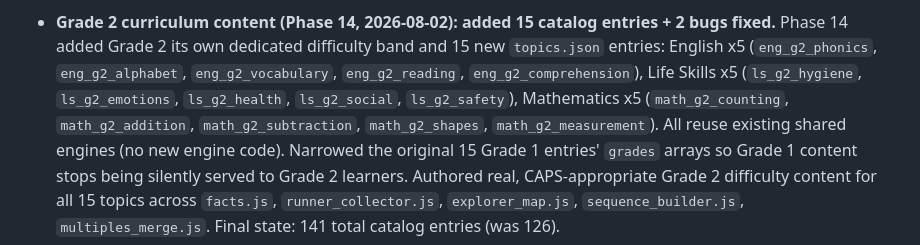
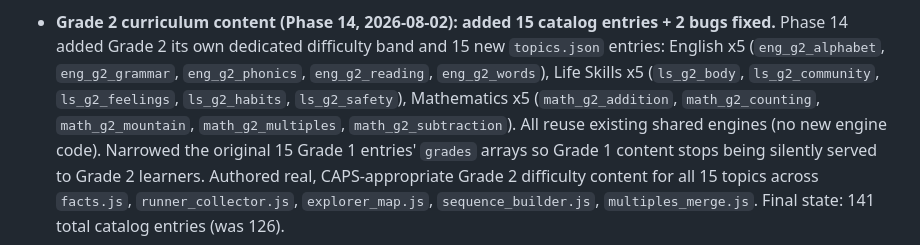
Before and after one commit to saxs-14/questkids, a Markdown page: docs/DEFERRED.md, the part around the change. GitHub-like rendering.

Commit message:
fix(docs): correct fabricated Grade 2 topic ids in DEFERRED.md
The previous commit listed plausible-sounding but incorrect ids
(eng_g2_vocabulary, ls_g2_hygiene, math_g2_shapes, etc.) that don't
match any real topics.json entry. Corrected to the actual 15 ids,
verified against topics.json directly.

```diff
--- a/docs/DEFERRED.md
+++ b/docs/DEFERRED.md
@@ -83,9 +83,9 @@ what to do next.
   opening one of these files expecting it to reflect what the game actually shows.
 - **Grade 2 curriculum content (Phase 14, 2026-08-02): added 15 catalog entries + 2 bugs fixed.**
   Phase 14 added Grade 2 its own dedicated difficulty band and 15 new `topics.json` entries:
-  English x5 (`eng_g2_phonics`, `eng_g2_alphabet`, `eng_g2_vocabulary`, `eng_g2_reading`, `eng_g2_comprehension`),
-  Life Skills x5 (`ls_g2_hygiene`, `ls_g2_emotions`, `ls_g2_health`, `ls_g2_social`, `ls_g2_safety`),
-  Mathematics x5 (`math_g2_counting`, `math_g2_addition`, `math_g2_subtraction`, `math_g2_shapes`, `math_g2_measurement`).
+  English x5 (`eng_g2_alphabet`, `eng_g2_grammar`, `eng_g2_phonics`, `eng_g2_reading`, `eng_g2_words`),
+  Life Skills x5 (`ls_g2_body`, `ls_g2_community`, `ls_g2_feelings`, `ls_g2_habits`, `ls_g2_safety`),
+  Mathematics x5 (`math_g2_addition`, `math_g2_counting`, `math_g2_mountain`, `math_g2_multiples`, `math_g2_subtraction`).
   All reuse existing shared engines (no new engine code). Narrowed the original 15 Grade 1 entries' `grades` arrays
   so Grade 1 content stops being silently served to Grade 2 learners. Authored real, CAPS-appropriate
   Grade 2 difficulty content for all 15 topics across `facts.js`, `runner_collector.js`, `explorer_map.js`,
```
